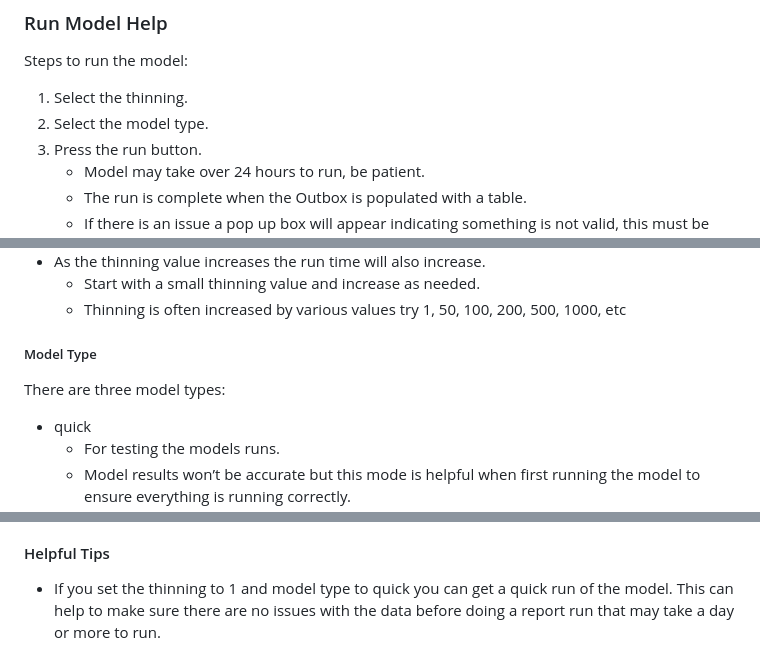
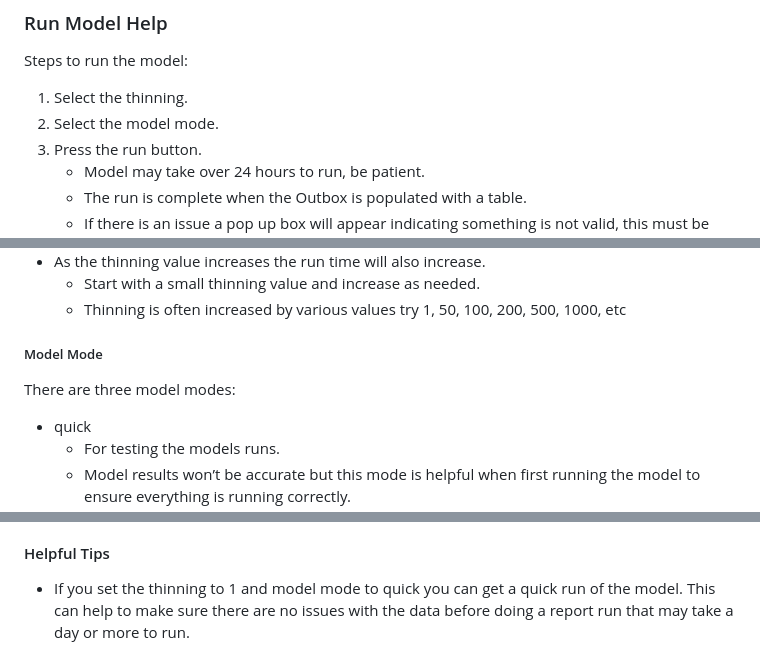
Before and after one commit to poissonconsulting/runbisonpic, a Markdown page: inst/helpfiles/model.md, 3 parts joined by grey strips. Drawn GitHub-style.

Commit message:
change model type to mode

```diff
--- a/inst/helpfiles/model.md
+++ b/inst/helpfiles/model.md
@@ -19,7 +19,7 @@ limitations under the License.
 Steps to run the model:
 
 1. Select the thinning.
-2. Select the model type.
+2. Select the model mode.
 3. Press the run button.
    - Model may take over 24 hours to run, be patient.
    - The run is complete when the Outbox is populated with a table.
@@ -41,9 +41,9 @@ Steps to run the model:
   - Start with a small thinning value and increase as needed.
   - Thinning is often increased by various values try 1, 50, 100, 200, 500, 1000, etc
 
-##### Model Type
+##### Model Mode
 
-There are three model types:
+There are three model modes:
 
 - quick
   - For testing the models runs.
@@ -121,4 +121,4 @@ After a successful run of the model two download buttons will appear in the top
 
 #### Helpful Tips
 
-- If you set the thinning to 1 and model type to quick you can get a quick run of the model. This can help to make sure there are no issues with the data before doing a report run that may take a day or more to run.
+- If you set the thinning to 1 and model mode to quick you can get a quick run of the model. This can help to make sure there are no issues with the data before doing a report run that may take a day or more to run.
```
